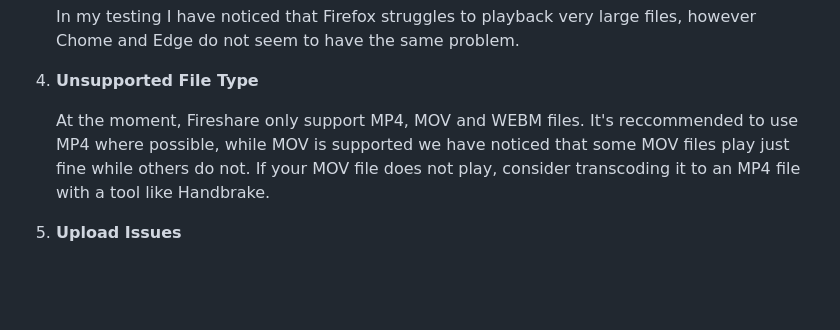
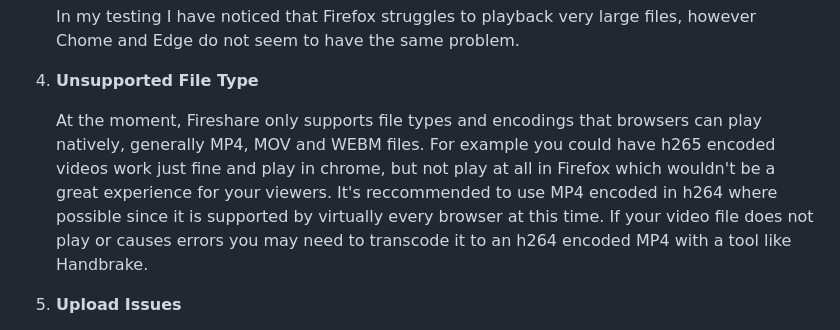
Before and after one commit to ShaneIsrael/fireshare, a Markdown page: README.md, the part around the change. Rendered like a GitHub page; blank space fills up the shorter version.

```diff
--- a/README.md
+++ b/README.md
@@ -241,7 +241,7 @@ If you are experiencing playback issues there could be a number of reasons as to
 
 4. **Unsupported File Type**
 
-   At the moment, Fireshare only support MP4, MOV and WEBM files. It's reccommended to use MP4 where possible, while MOV is supported we have noticed that some MOV files play just fine while others do not. If your MOV file does not play, consider transcoding it to an MP4 file with a tool like Handbrake.
+   At the moment, Fireshare only supports file types and encodings that browsers can play natively, generally MP4, MOV and WEBM files. For example you could have h265 encoded videos work just fine and play in chrome, but not play at all in Firefox which wouldn't be a great experience for your viewers. It's reccommended to use MP4 encoded in h264 where possible since it is supported by virtually every browser at this time. If your video file does not play or causes errors you may need to transcode it to an h264 encoded MP4 with a tool like Handbrake.
 
 5. **Upload Issues**
 
```
